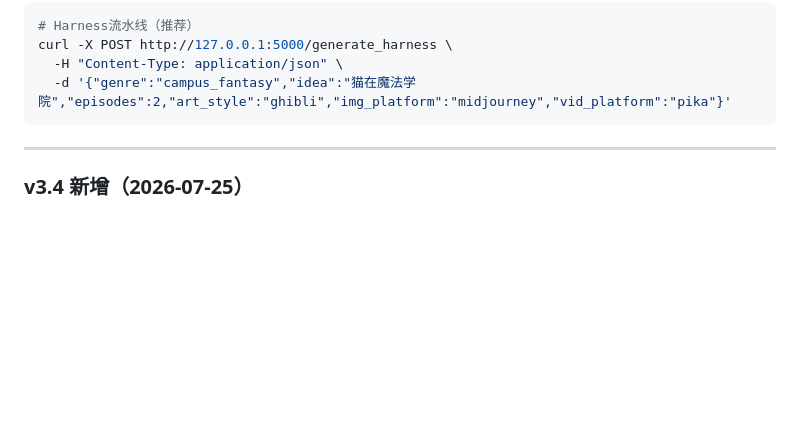
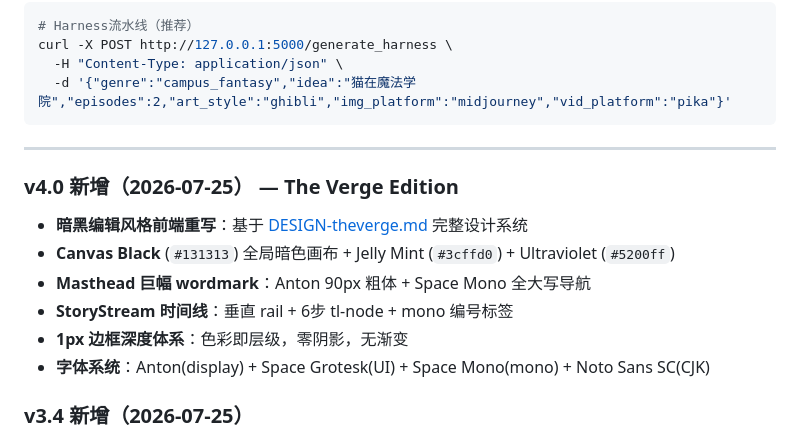
Before and after one commit to CRUCIFIxyz/AI-Manga-Studio, a Markdown page: README.md, the part around one of its changes. GitHub-like rendering; blank space fills up the shorter version.

```diff
--- a/README.md
+++ b/README.md
@@ -348,6 +358,15 @@ curl -X POST http://127.0.0.1:5000/generate_harness \
 
 ---
 
+### v4.0 新增（2026-07-25） — The Verge Edition
+
+- **暗黑编辑风格前端重写**：基于 [DESIGN-theverge.md](DESIGN-theverge.md) 完整设计系统
+- **Canvas Black** (`#131313`) 全局暗色画布 + Jelly Mint (`#3cffd0`) + Ultraviolet (`#5200ff`)
+- **Masthead 巨幅 wordmark**：Anton 90px 粗体 + Space Mono 全大写导航
+- **StoryStream 时间线**：垂直 rail + 6步 tl-node + mono 编号标签
+- **1px 边框深度体系**：色彩即层级，零阴影，无渐变
+- **字体系统**：Anton(display) + Space Grotesk(UI) + Space Mono(mono) + Noto Sans SC(CJK)
+
 ### v3.4 新增（2026-07-25）
 
 - **Harness SSE实时进度**：前端进度条由后端6步事件驱动，每步完成精准跳跃
```
Also changed, not shown: other parts of README.md (+26 -10 lines).
